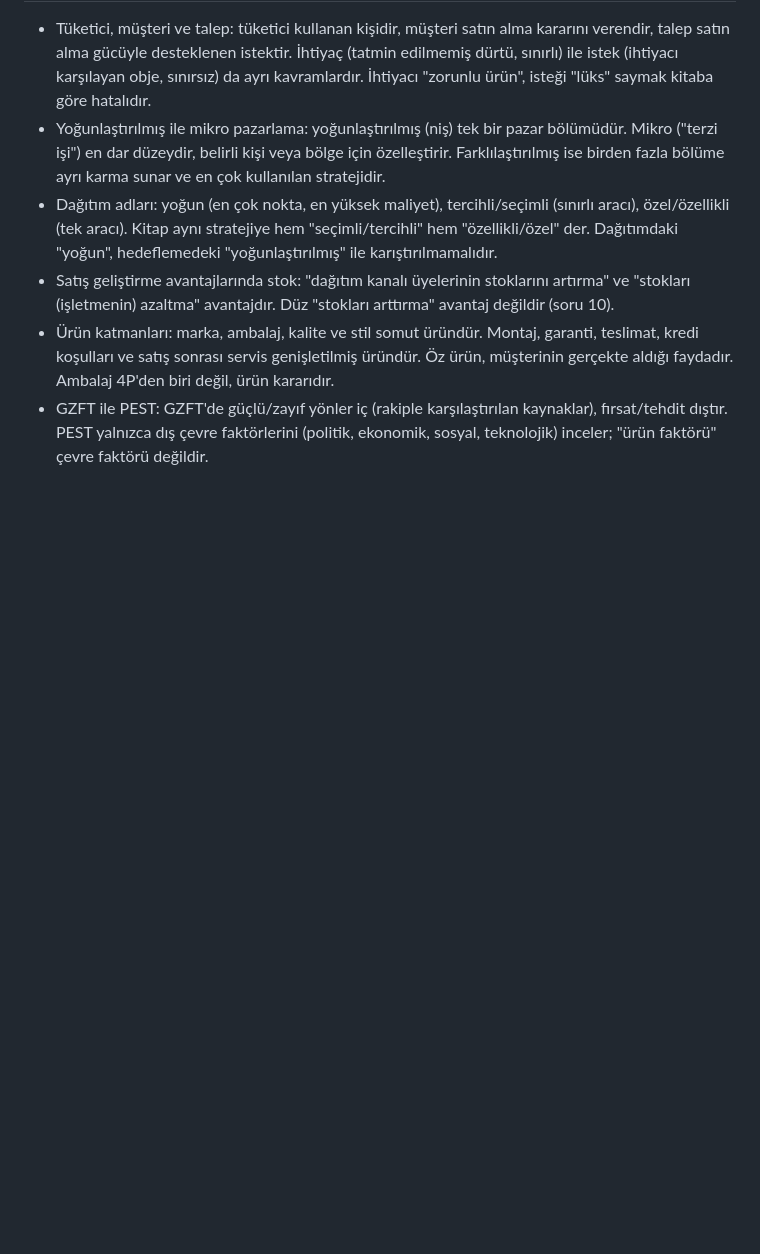
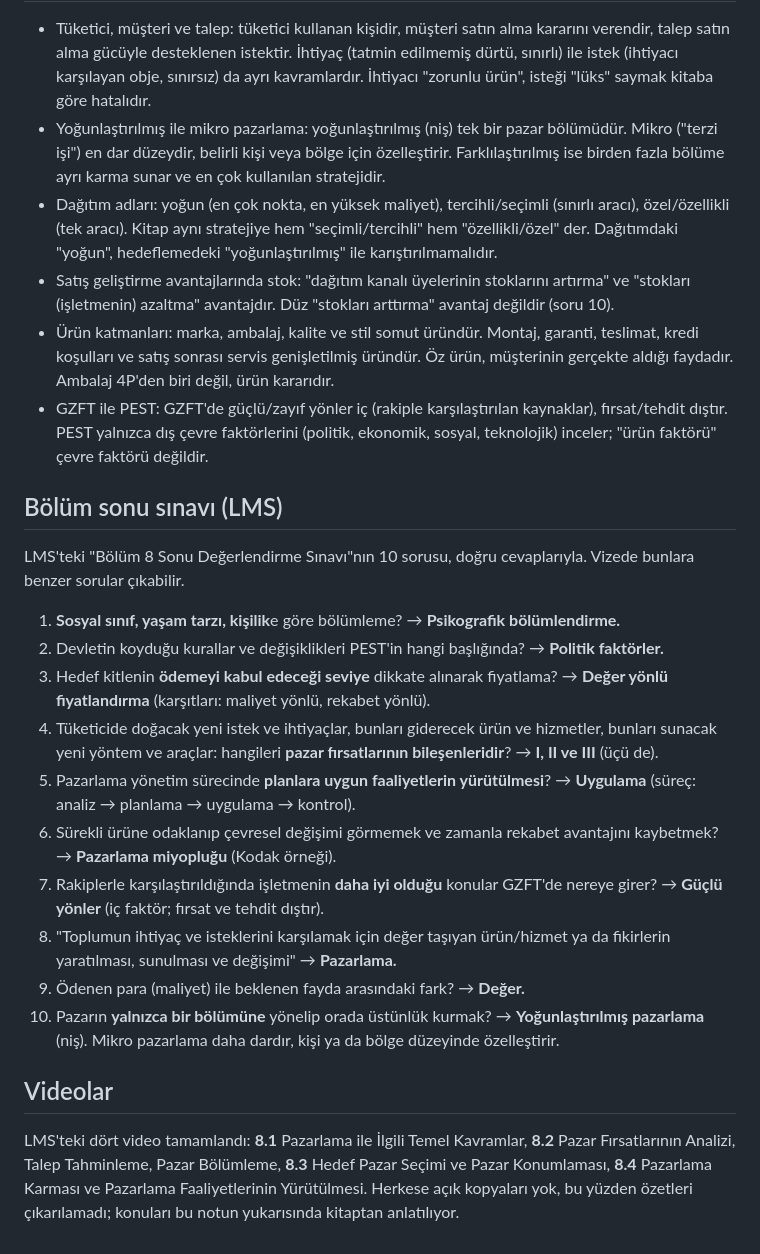
Before and after one commit to AkdenizOS/CSE-483-Entrepreneurship, a Markdown page: kosgeb/geleneksel/08-pazarlama-ilkeleri-ve-yonetimi.md, the part around the change. Drawn GitHub-style; blank space fills up the shorter version.

Commit message:
docs(kosgeb): add the Bölüm 8 end-of-chapter quiz with answers

```diff
--- a/kosgeb/geleneksel/08-pazarlama-ilkeleri-ve-yonetimi.md
+++ b/kosgeb/geleneksel/08-pazarlama-ilkeleri-ve-yonetimi.md
@@ -270,3 +270,22 @@ Sorular PDF s. 185'te başlar; cevap anahtarı PDF s. 187'dedir.
 - Satış geliştirme avantajlarında stok: "dağıtım kanalı üyelerinin stoklarını artırma" ve "stokları (işletmenin) azaltma" avantajdır. Düz "stokları arttırma" avantaj değildir (soru 10).
 - Ürün katmanları: marka, ambalaj, kalite ve stil somut üründür. Montaj, garanti, teslimat, kredi koşulları ve satış sonrası servis genişletilmiş üründür. Öz ürün, müşterinin gerçekte aldığı faydadır. Ambalaj 4P'den biri değil, ürün kararıdır.
 - GZFT ile PEST: GZFT'de güçlü/zayıf yönler iç (rakiple karşılaştırılan kaynaklar), fırsat/tehdit dıştır. PEST yalnızca dış çevre faktörlerini (politik, ekonomik, sosyal, teknolojik) inceler; "ürün faktörü" çevre faktörü değildir.
+
+## Bölüm sonu sınavı (LMS)
+
+LMS'teki "Bölüm 8 Sonu Değerlendirme Sınavı"nın 10 sorusu, doğru cevaplarıyla. Vizede bunlara benzer sorular çıkabilir.
+
+1. **Sosyal sınıf, yaşam tarzı, kişilik**e göre bölümleme? → **Psikografik bölümlendirme.**
+2. Devletin koyduğu kurallar ve değişiklikleri PEST'in hangi başlığında? → **Politik faktörler.**
+3. Hedef kitlenin **ödemeyi kabul edeceği seviye** dikkate alınarak fiyatlama? → **Değer yönlü fiyatlandırma** (karşıtları: maliyet yönlü, rekabet yönlü).
+4. Tüketicide doğacak yeni istek ve ihtiyaçlar, bunları giderecek ürün ve hizmetler, bunları sunacak yeni yöntem ve araçlar: hangileri **pazar fırsatlarının bileşenleridir**? → **I, II ve III** (üçü de).
+5. Pazarlama yönetim sürecinde **planlara uygun faaliyetlerin yürütülmesi**? → **Uygulama** (süreç: analiz → planlama → uygulama → kontrol).
+6. Sürekli ürüne odaklanıp çevresel değişimi görmemek ve zamanla rekabet avantajını kaybetmek? → **Pazarlama miyopluğu** (Kodak örneği).
+7. Rakiplerle karşılaştırıldığında işletmenin **daha iyi olduğu** konular GZFT'de nereye girer? → **Güçlü yönler** (iç faktör; fırsat ve tehdit dıştır).
+8. "Toplumun ihtiyaç ve isteklerini karşılamak için değer taşıyan ürün/hizmet ya da fikirlerin yaratılması, sunulması ve değişimi" → **Pazarlama.**
+9. Ödenen para (maliyet) ile beklenen fayda arasındaki fark? → **Değer.**
+10. Pazarın **yalnızca bir bölümüne** yönelip orada üstünlük kurmak? → **Yoğunlaştırılmış pazarlama** (niş). Mikro pazarlama daha dardır, kişi ya da bölge düzeyinde özelleştirir.
+
+## Videolar
+
+LMS'teki dört video tamamlandı: **8.1** Pazarlama ile İlgili Temel Kavramlar, **8.2** Pazar Fırsatlarının Analizi, Talep Tahminleme, Pazar Bölümleme, **8.3** Hedef Pazar Seçimi ve Pazar Konumlaması, **8.4** Pazarlama Karması ve Pazarlama Faaliyetlerinin Yürütülmesi. Herkese açık kopyaları yok, bu yüzden özetleri çıkarılamadı; konuları bu notun yukarısında kitaptan anlatılıyor.
```
